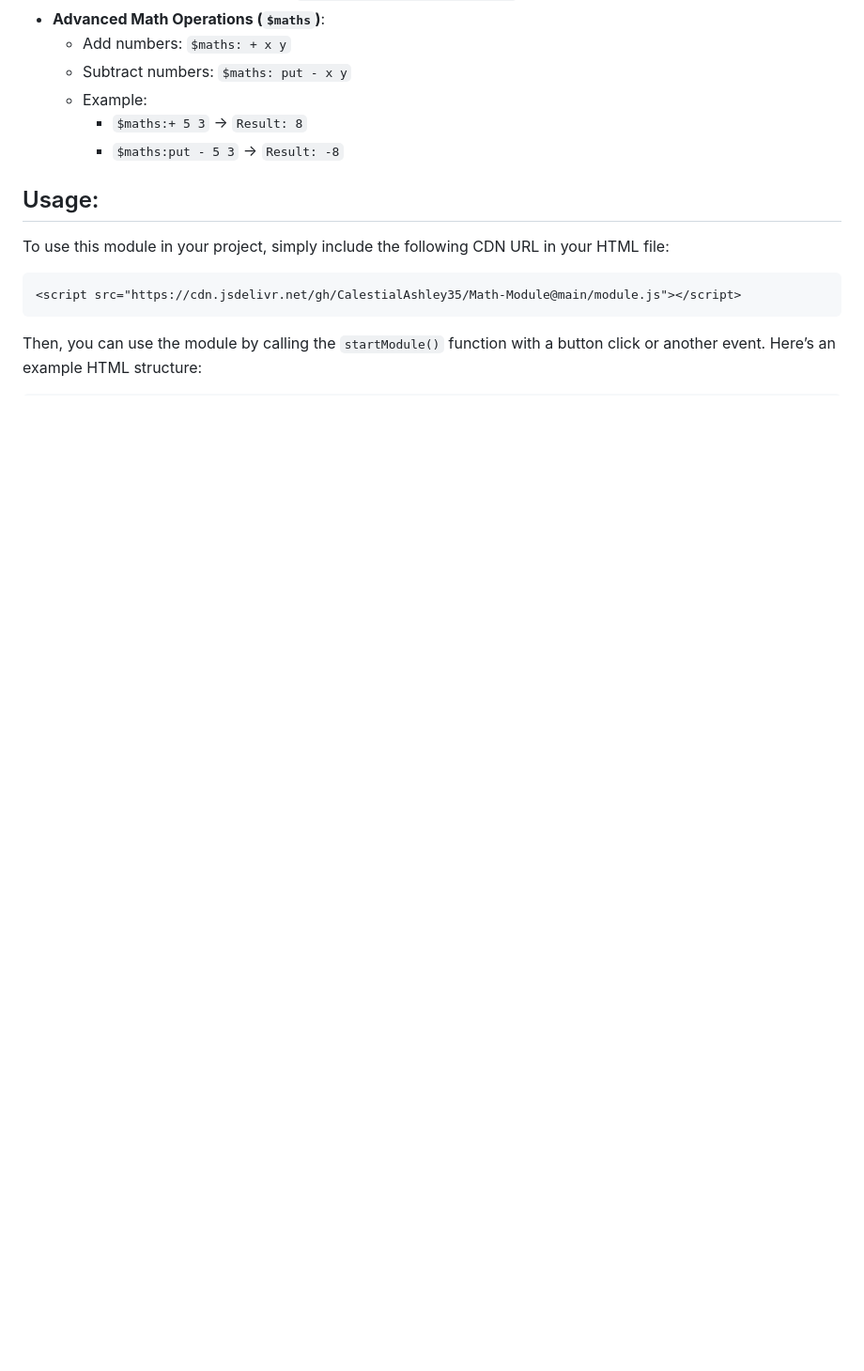
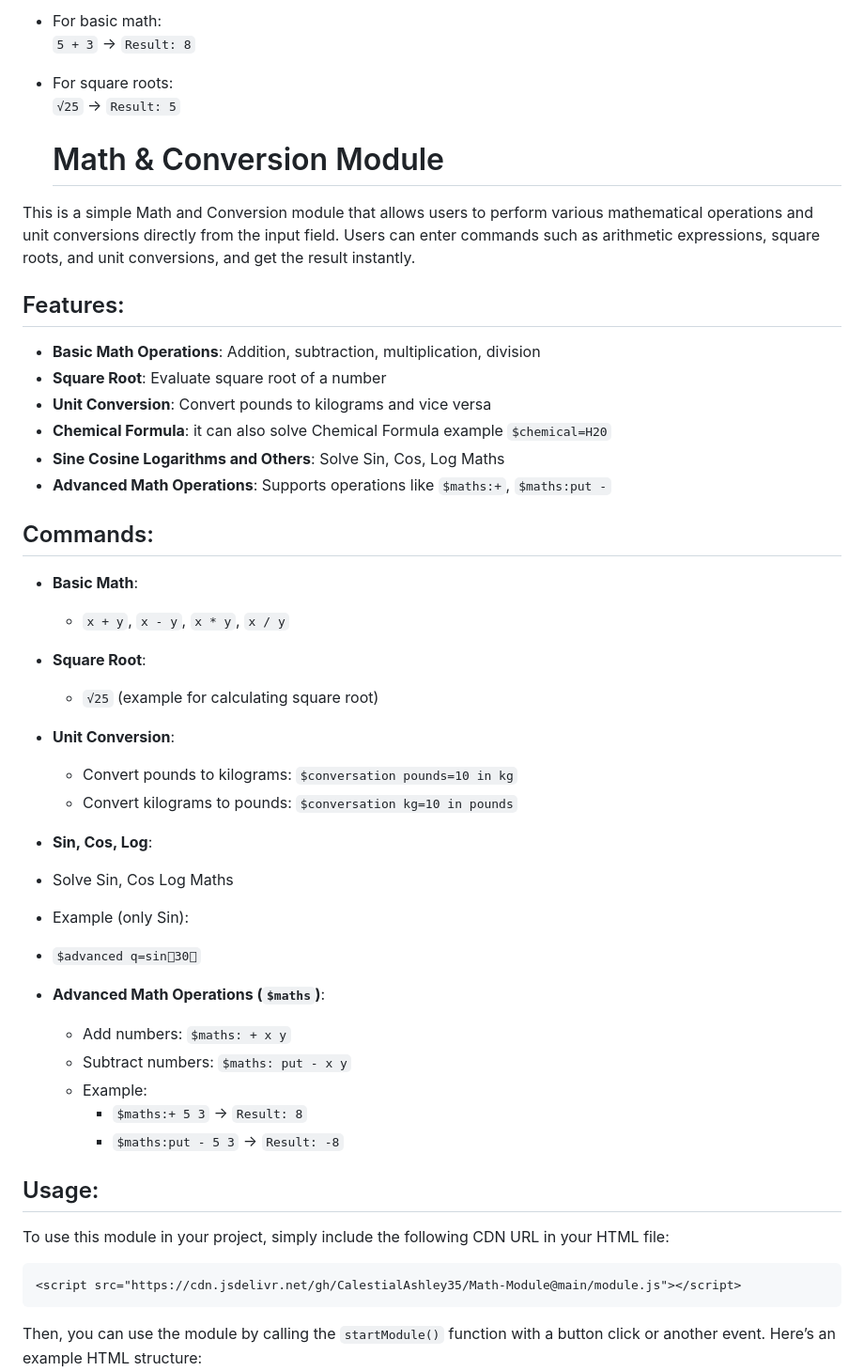
Before and after one commit to SigmaStudiosApps/Math-Module-App, a Markdown page: README.md, the part around the change printed below. Shown: that part at 94% size. GitHub-like rendering; blank space fills up the shorter version.

```diff
--- a/README.md
+++ b/README.md
@@ -20,3 +157,35 @@ This is a simple Math and Conversion module that allows users to perform various
+- For basic math:
+  `5 + 3` → `Result: 8`
+
+- For square roots:
+  `√25` → `Result: 5`
+  # Math & Conversion Module
+
+This is a simple Math and Conversion module that allows users to perform various mathematical operations and unit conversions directly from the input field. Users can enter commands such as arithmetic expressions, square roots, and unit conversions, and get the result instantly.
+
+## Features:
+- **Basic Math Operations**: Addition, subtraction, multiplication, division
+- **Square Root**: Evaluate square root of a number
+- **Unit Conversion**: Convert pounds to kilograms and vice versa
+- **Chemical Formula**: it can also solve Chemical Formula example `$chemical=H20`
+- **Sine Cosine Logarithms and Others**: Solve Sin, Cos, Log Maths
+- **Advanced Math Operations**: Supports operations like `$maths:+`, `$maths:put -`
+
+## Commands:
+
+- **Basic Math**:
+    - `x + y`, `x - y`, `x * y`, `x / y`
+- **Square Root**:
+    - `√25` (example for calculating square root)
+- **Unit Conversion**:
+    - Convert pounds to kilograms: `$conversation pounds=10 in kg`
+    - Convert kilograms to pounds: `$conversation kg=10 in pounds`
+
+- **Sin, Cos, Log**:
+ - Solve Sin, Cos Log Maths
+ - Example (only Sin):
+ - `$advanced q=sin30`
+
 - **Advanced Math Operations (`$maths`)**:
     - Add numbers: `$maths: + x y`
     - Subtract numbers: `$maths: put - x y`
```
Also changed, not shown: other parts of README.md (+155 -0 lines).
